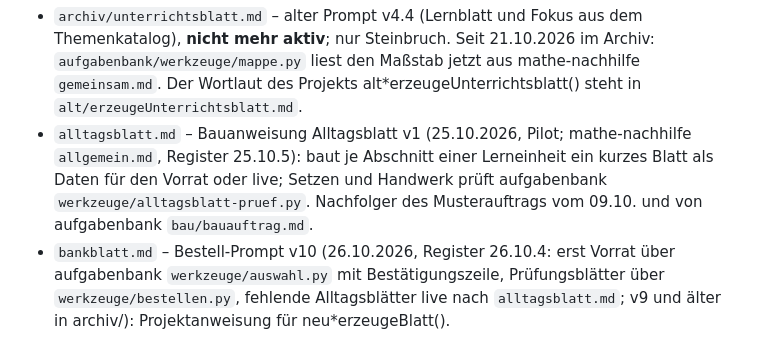
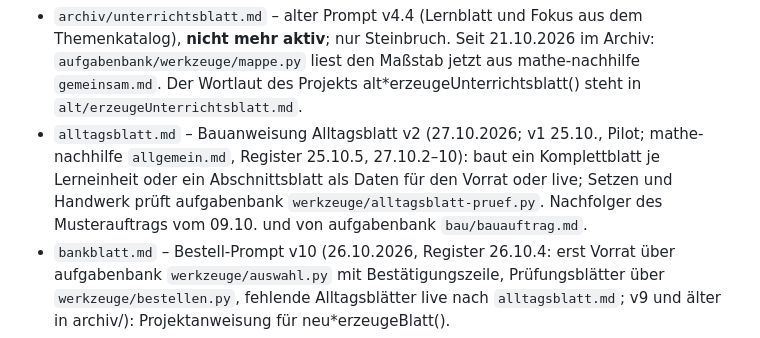
Before and after one commit to hz-0801/blattbau, a Markdown page: README.md, the part around the change. GitHub-like rendering.

```diff
--- a/README.md
+++ b/README.md
@@ -18,7 +18,7 @@ Katalog Arbeitsblätter bauen. Ausgelagert am 19.09.2026; davor lag alles flach
 Repo `mathe-nachhilfe`.
 
 - `archiv/unterrichtsblatt.md` – alter Prompt v4.4 (Lernblatt und Fokus aus dem Themenkatalog), **nicht mehr aktiv**; nur Steinbruch. Seit 21.10.2026 im Archiv: `aufgabenbank/werkzeuge/mappe.py` liest den Maßstab jetzt aus mathe-nachhilfe `gemeinsam.md`. Der Wortlaut des Projekts alt*erzeugeUnterrichtsblatt() steht in `alt/erzeugeUnterrichtsblatt.md`.
-- `alltagsblatt.md` – Bauanweisung Alltagsblatt v1 (25.10.2026, Pilot; mathe-nachhilfe `allgemein.md`, Register 25.10.5): baut je Abschnitt einer Lerneinheit ein kurzes Blatt als Daten für den Vorrat oder live; Setzen und Handwerk prüft aufgabenbank `werkzeuge/alltagsblatt-pruef.py`. Nachfolger des Musterauftrags vom 09.10. und von aufgabenbank `bau/bauauftrag.md`.
+- `alltagsblatt.md` – Bauanweisung Alltagsblatt v2 (27.10.2026; v1 25.10., Pilot; mathe-nachhilfe `allgemein.md`, Register 25.10.5, 27.10.2–10): baut ein Komplettblatt je Lerneinheit oder ein Abschnittsblatt als Daten für den Vorrat oder live; Setzen und Handwerk prüft aufgabenbank `werkzeuge/alltagsblatt-pruef.py`. Nachfolger des Musterauftrags vom 09.10. und von aufgabenbank `bau/bauauftrag.md`.
 - `bankblatt.md` – Bestell-Prompt v10 (26.10.2026, Register 26.10.4: erst Vorrat über aufgabenbank `werkzeuge/auswahl.py` mit Bestätigungszeile, Prüfungsblätter über `werkzeuge/bestellen.py`, fehlende Alltagsblätter live nach `alltagsblatt.md`; v9 und älter in archiv/): Projektanweisung für neu*erzeugeBlatt().
 - `alt/erzeugePruefungsblatt.md`, `alt/erzeugeUnterrichtsblatt.md` – Wortlaut der beiden alt*-Projekte (Stand 20.10.2026, vom Lehrer übergeben), nur zum Nachlesen; die alt*-Projekte bleiben in Gebrauch, bis neu*erzeugeBlatt() Alltagsblatt und Sek II liefert.
 - `archiv/pruefungsblatt.md` – alter Prompt für P10-Hefte aus dem msa-Katalog; seit 19.10.2026 im Archiv, **nicht mehr aktiv**; nur Steinbruch.
```
Also changed, not shown: alltagsblatt.md (+140 -96 lines).
